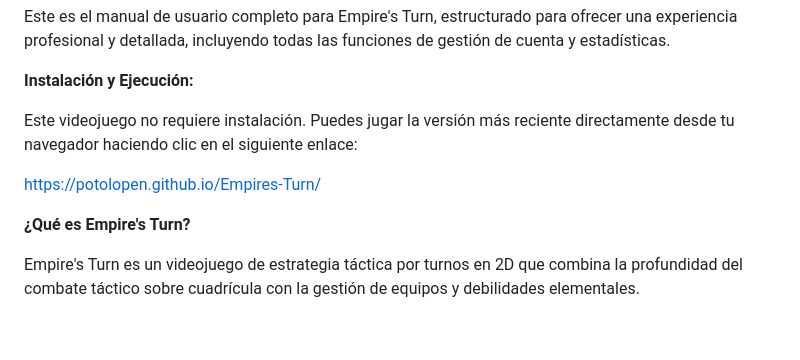
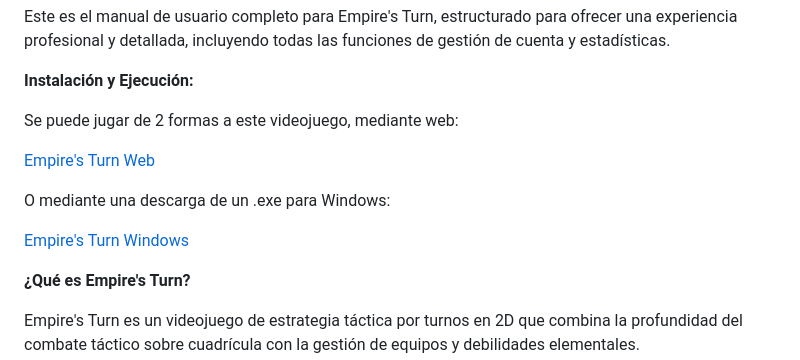
Before and after one commit to Potolopen/Empires-Turn, a Markdown page: README.md, the part around the change. GitHub-like rendering; blank space fills up the shorter version.

Commit message:
Update installation instructions in README.md
Added download link for Windows version and clarified web play options.

```diff
--- a/README.md
+++ b/README.md
@@ -4,9 +4,13 @@ Este es el manual de usuario completo para Empire's Turn, estructurado para ofre
 
 **Instalación y Ejecución:**
 
-Este videojuego no requiere instalación. Puedes jugar la versión más reciente directamente desde tu navegador haciendo clic en el siguiente enlace:
+Se puede jugar de 2 formas a este videojuego, mediante web:
 
-https://potolopen.github.io/Empires-Turn/
+[Empire's Turn Web](https://potolopen.github.io/Empires-Turn/)
+
+O mediante una descarga de un .exe para Windows:
+
+[Empire's Turn Windows](https://potolopen.itch.io/empires-turn)
 
 **¿Qué es Empire's Turn?**
 
```
